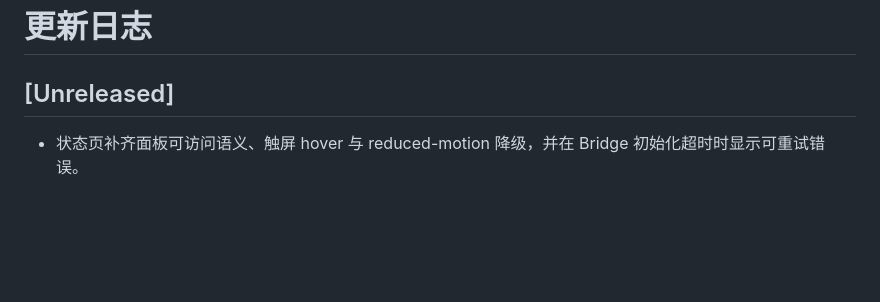
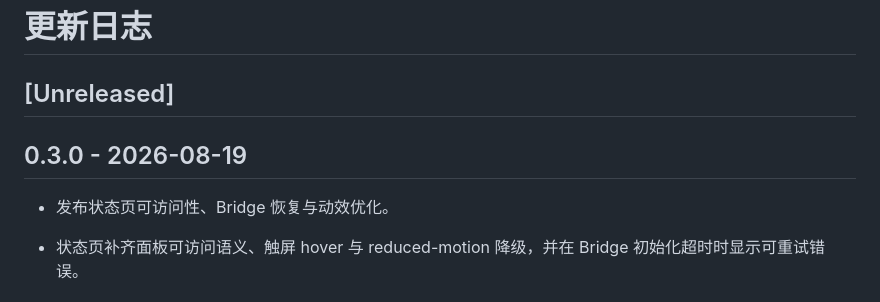
Before and after one commit to qsbb/astrbot_plugin_environment_awareness, a Markdown page: CHANGELOG.md, the part around the change. Drawn GitHub-style; blank space fills up the shorter version.

Commit message:
Document 0.3.0 release

```diff
--- a/CHANGELOG.md
+++ b/CHANGELOG.md
@@ -1,6 +1,10 @@
 # 更新日志
 
 ## [Unreleased]
+
+## 0.3.0 - 2026-08-19
+
+- 发布状态页可访问性、Bridge 恢复与动效优化。
 
 - 状态页补齐面板可访问语义、触屏 hover 与 reduced-motion 降级，并在 Bridge 初始化超时时显示可重试错误。
 
```
